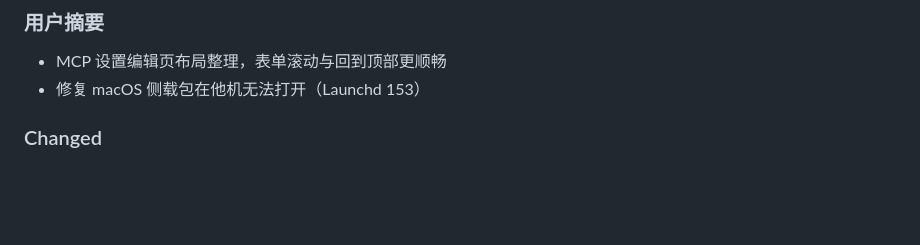
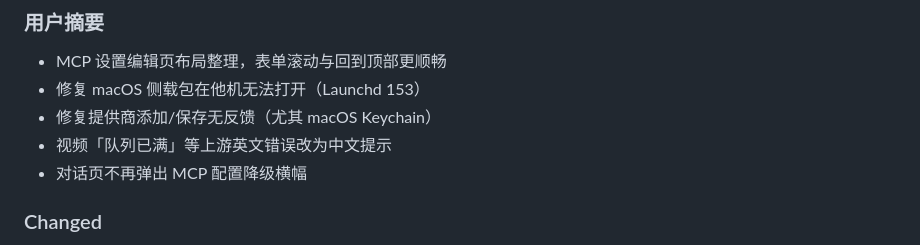
Before and after one commit to moon-stack-OAo/Ai_Studio_Flutter, a Markdown page: CHANGELOG.md, the part around the change. Drawn GitHub-style; blank space fills up the shorter version.

Commit message:
docs(changelog): 收齐 1.0.8 用户摘要与修复条目
提供商落盘反馈、视频队列中文错误、对话 MCP 横幅说明写入 1.0.8。

```diff
--- a/CHANGELOG.md
+++ b/CHANGELOG.md
@@ -27,6 +27,9 @@
 
 - MCP 设置编辑页布局整理，表单滚动与回到顶部更顺畅
 - 修复 macOS 侧载包在他机无法打开（Launchd 153）
+- 修复提供商添加/保存无反馈（尤其 macOS Keychain）
+- 视频「队列已满」等上游英文错误改为中文提示
+- 对话页不再弹出 MCP 配置降级横幅
 
 ### Changed
 
```
Also changed, not shown: 1 other file.
